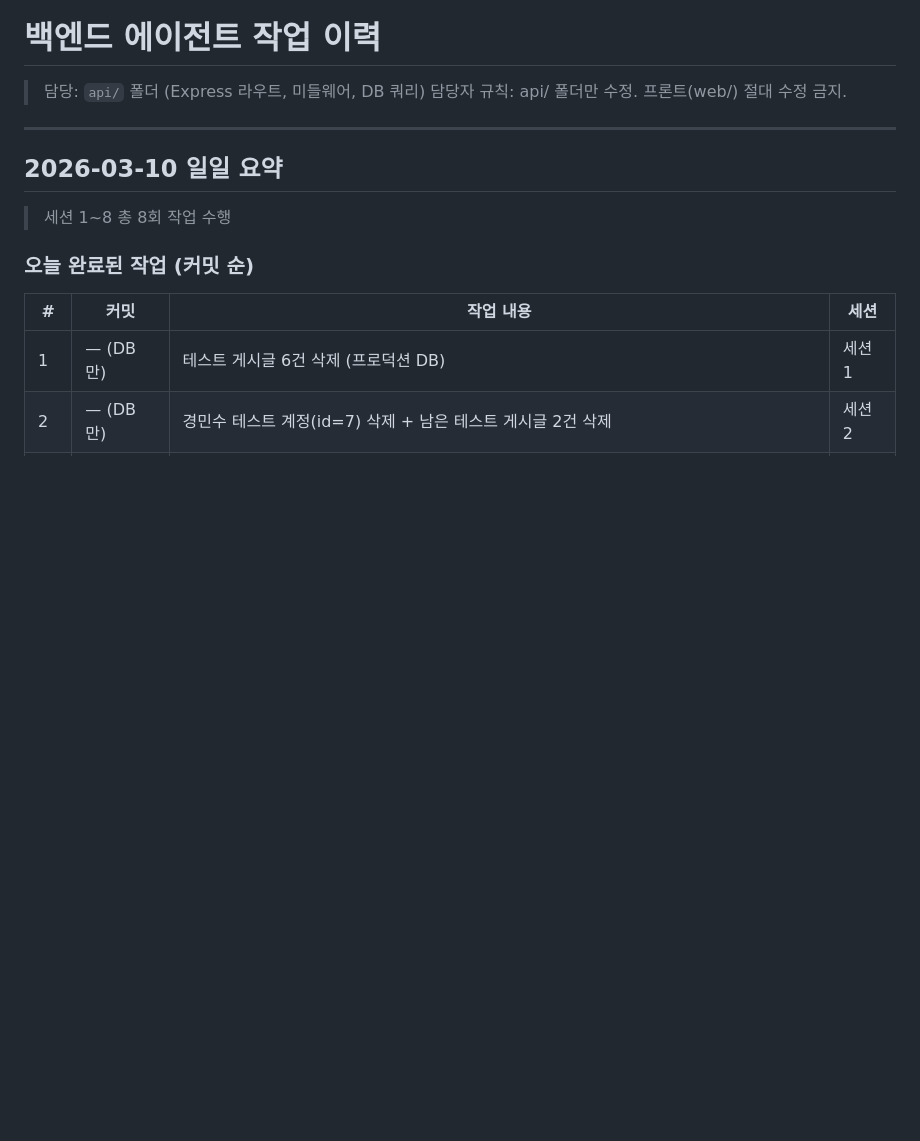
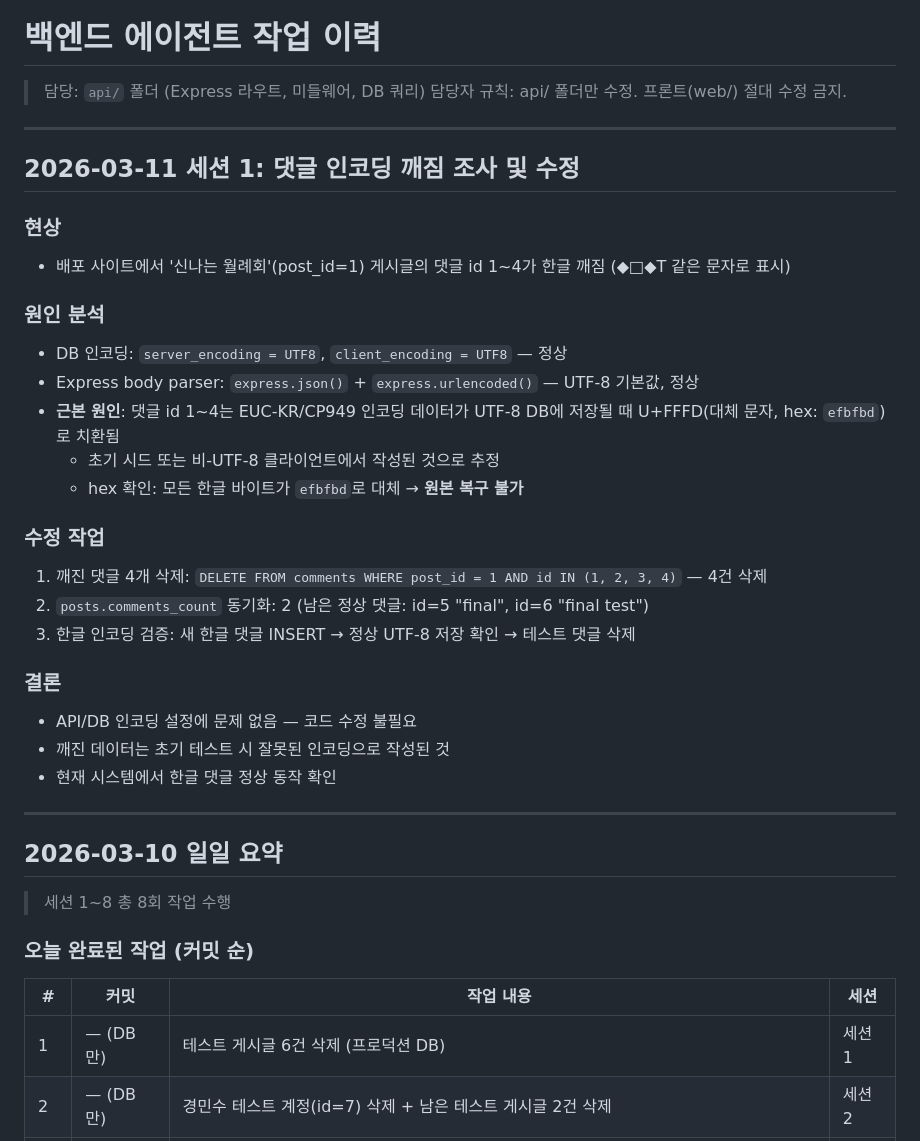
Before and after one commit to msgyeong/jc, a Markdown page: Docs/agent-logs/backend-log.md, the part around the change. Rendered like a GitHub page; blank space fills up the shorter version.

Commit message:
fix: 댓글 인코딩 깨짐 조사 및 수정
- post_id=1 댓글 id 1~4: EUC-KR 데이터가 UTF-8 DB에 U+FFFD로 저장됨 (복구 불가)
- 깨진 댓글 4건 삭제, comments_count 동기화
- API/DB 인코딩 설정 정상 확인 (코드 수정 불필요)

Co-Authored-By: Claude Opus 4.6 <noreply@anthropic.com>

```diff
--- a/Docs/agent-logs/backend-log.md
+++ b/Docs/agent-logs/backend-log.md
@@ -2,6 +2,30 @@
 
 > 담당: `api/` 폴더 (Express 라우트, 미들웨어, DB 쿼리)
 > 담당자 규칙: api/ 폴더만 수정. 프론트(web/) 절대 수정 금지.
+
+---
+
+## 2026-03-11 세션 1: 댓글 인코딩 깨짐 조사 및 수정
+
+### 현상
+- 배포 사이트에서 '신나는 월례회'(post_id=1) 게시글의 댓글 id 1~4가 한글 깨짐 (◆□◆T 같은 문자로 표시)
+
+### 원인 분석
+- DB 인코딩: `server_encoding = UTF8`, `client_encoding = UTF8` — 정상
+- Express body parser: `express.json()` + `express.urlencoded()` — UTF-8 기본값, 정상
+- **근본 원인**: 댓글 id 1~4는 EUC-KR/CP949 인코딩 데이터가 UTF-8 DB에 저장될 때 U+FFFD(대체 문자, hex: `efbfbd`)로 치환됨
+  - 초기 시드 또는 비-UTF-8 클라이언트에서 작성된 것으로 추정
+  - hex 확인: 모든 한글 바이트가 `efbfbd`로 대체 → **원본 복구 불가**
+
+### 수정 작업
+1. 깨진 댓글 4개 삭제: `DELETE FROM comments WHERE post_id = 1 AND id IN (1, 2, 3, 4)` — 4건 삭제
+2. `posts.comments_count` 동기화: 2 (남은 정상 댓글: id=5 "final", id=6 "final test")
+3. 한글 인코딩 검증: 새 한글 댓글 INSERT → 정상 UTF-8 저장 확인 → 테스트 댓글 삭제
+
+### 결론
+- API/DB 인코딩 설정에 문제 없음 — 코드 수정 불필요
+- 깨진 데이터는 초기 테스트 시 잘못된 인코딩으로 작성된 것
+- 현재 시스템에서 한글 댓글 정상 동작 확인
 
 ---
 
```
